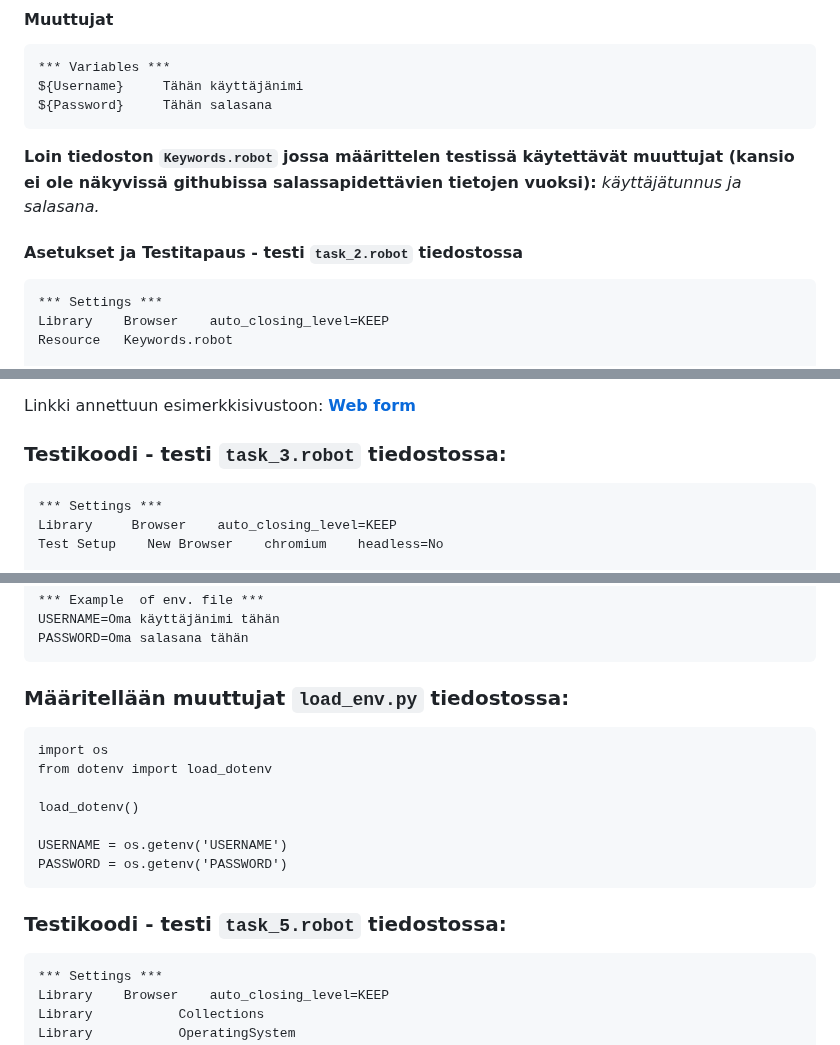
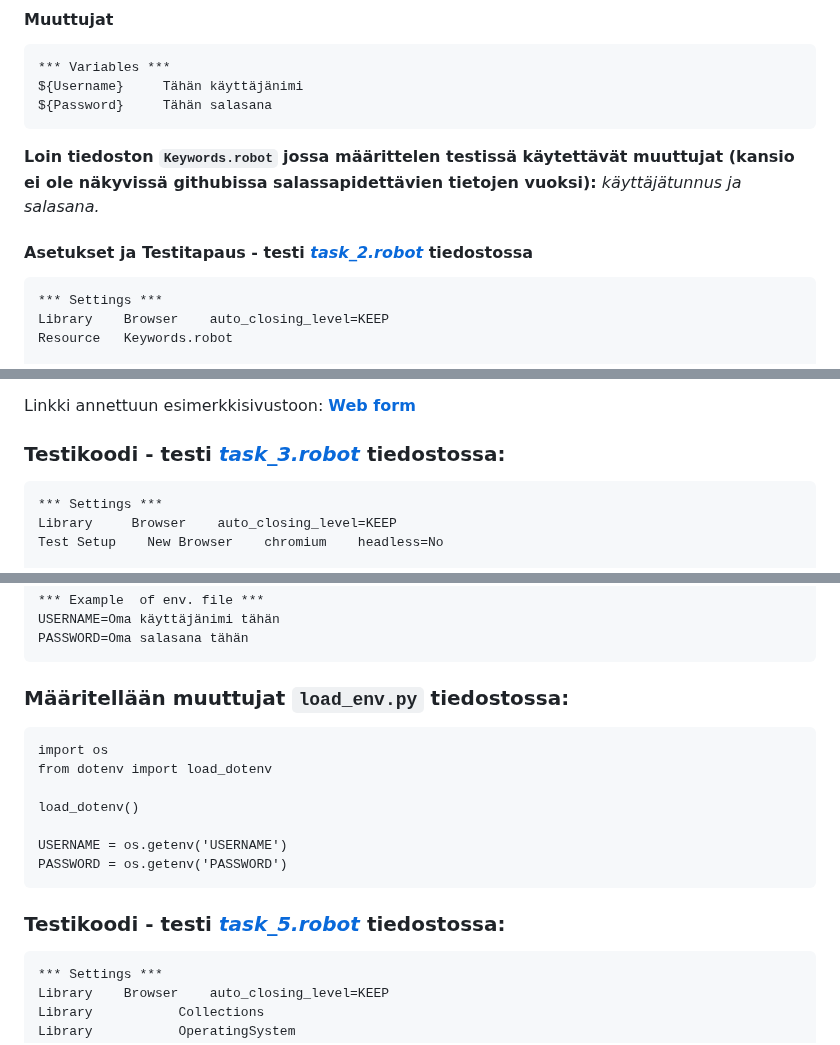
Before and after one commit to Rosahaut/MyHealth_fe, a Markdown page: README.md, 3 parts joined by grey strips. Rendered like a GitHub page.

Commit message:
readme done

````diff
--- a/README.md
+++ b/README.md
@@ -140,9 +140,9 @@ Alla on tekemäni esimerkki kirjautumistestistä Robot Frameworkin ja Browser-ki
 ${Username}     Tähän käyttäjänimi
 ${Password}     Tähän salasana
 ```
-**Loin tiedoston ```Keywords.robot``` jossa määrittelen testissä käytettävät muuttujat (kansio ei ole näkyvissä githubissa salassapidettävien tietojen vuoksi):** *käyttäjätunnus ja salasana.*
+**Loin tiedoston `Keywords.robot` jossa määrittelen testissä käytettävät muuttujat (kansio ei ole näkyvissä githubissa salassapidettävien tietojen vuoksi):** *käyttäjätunnus ja salasana.*
 
-#### **Asetukset ja Testitapaus - testi ```task_2.robot``` tiedostossa**
+#### **Asetukset ja Testitapaus - testi *[task_2.robot](tests/task_2.robot)* tiedostossa**
 ```robot
 *** Settings ***
 Library    Browser    auto_closing_level=KEEP
@@ -193,7 +193,7 @@ Tehtävänä oli tukia lisää Browser Libraryn käyttöä. Minun täytyi tehdä
 
 Linkki annettuun esimerkkisivustoon: **[Web form](https://www.selenium.dev/selenium/web/web-form.html)**
 
-### Testikoodi - testi ```task_3.robot``` tiedostossa:
+### Testikoodi - testi *[task_3.robot](tests/task_3.robot)* tiedostossa:
 
 ```robot
 *** Settings ***
@@ -386,7 +386,7 @@ USERNAME=Oma käyttäjänimi tähän
 PASSWORD=Oma salasana tähän
 ```
 
-### Määritellään muuttujat ```load_env.py``` tiedostossa:
+### Määritellään muuttujat `load_env.py` tiedostossa:
 
 ```robot
 import os
@@ -398,7 +398,7 @@ USERNAME = os.getenv('USERNAME')
 PASSWORD = os.getenv('PASSWORD')
 ```
 
-### Testikoodi - testi ```task_5.robot``` tiedostossa:
+### Testikoodi - testi *[task_5.robot](tests/task_5.robot)* tiedostossa:
 
 ```robot
 *** Settings ***
````
Also changed, not shown: other parts of README.md (+2 -2 lines).
